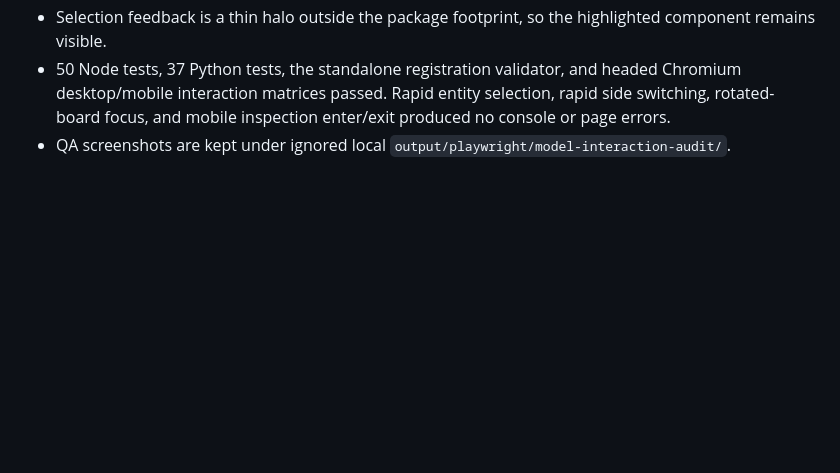
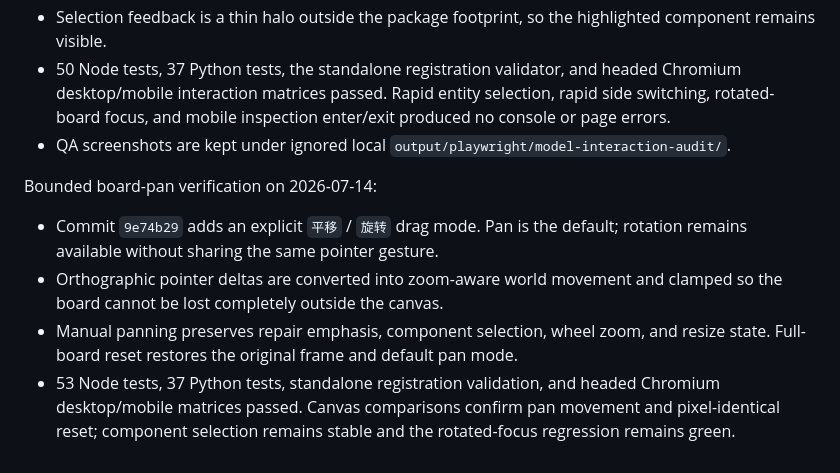
Before and after one commit to LJQ-2027/mainboard-repair-system, a Markdown page: docs/km4-cross-source-registration-2026-07-13.md, the part around the change. Rendered like a GitHub page; blank space fills up the shorter version.

Commit message:
docs: record board pan verification

```diff
--- a/docs/km4-cross-source-registration-2026-07-13.md
+++ b/docs/km4-cross-source-registration-2026-07-13.md
@@ -128,3 +128,10 @@ Interaction-stability verification on 2026-07-14:
 - Selection feedback is a thin halo outside the package footprint, so the highlighted component remains visible.
 - 50 Node tests, 37 Python tests, the standalone registration validator, and headed Chromium desktop/mobile interaction matrices passed. Rapid entity selection, rapid side switching, rotated-board focus, and mobile inspection enter/exit produced no console or page errors.
 - QA screenshots are kept under ignored local `output/playwright/model-interaction-audit/`.
+
+Bounded board-pan verification on 2026-07-14:
+
+- Commit `9e74b29` adds an explicit `平移` / `旋转` drag mode. Pan is the default; rotation remains available without sharing the same pointer gesture.
+- Orthographic pointer deltas are converted into zoom-aware world movement and clamped so the board cannot be lost completely outside the canvas.
+- Manual panning preserves repair emphasis, component selection, wheel zoom, and resize state. Full-board reset restores the original frame and default pan mode.
+- 53 Node tests, 37 Python tests, standalone registration validation, and headed Chromium desktop/mobile matrices passed. Canvas comparisons confirm pan movement and pixel-identical reset; component selection remains stable and the rotated-focus regression remains green.
```
